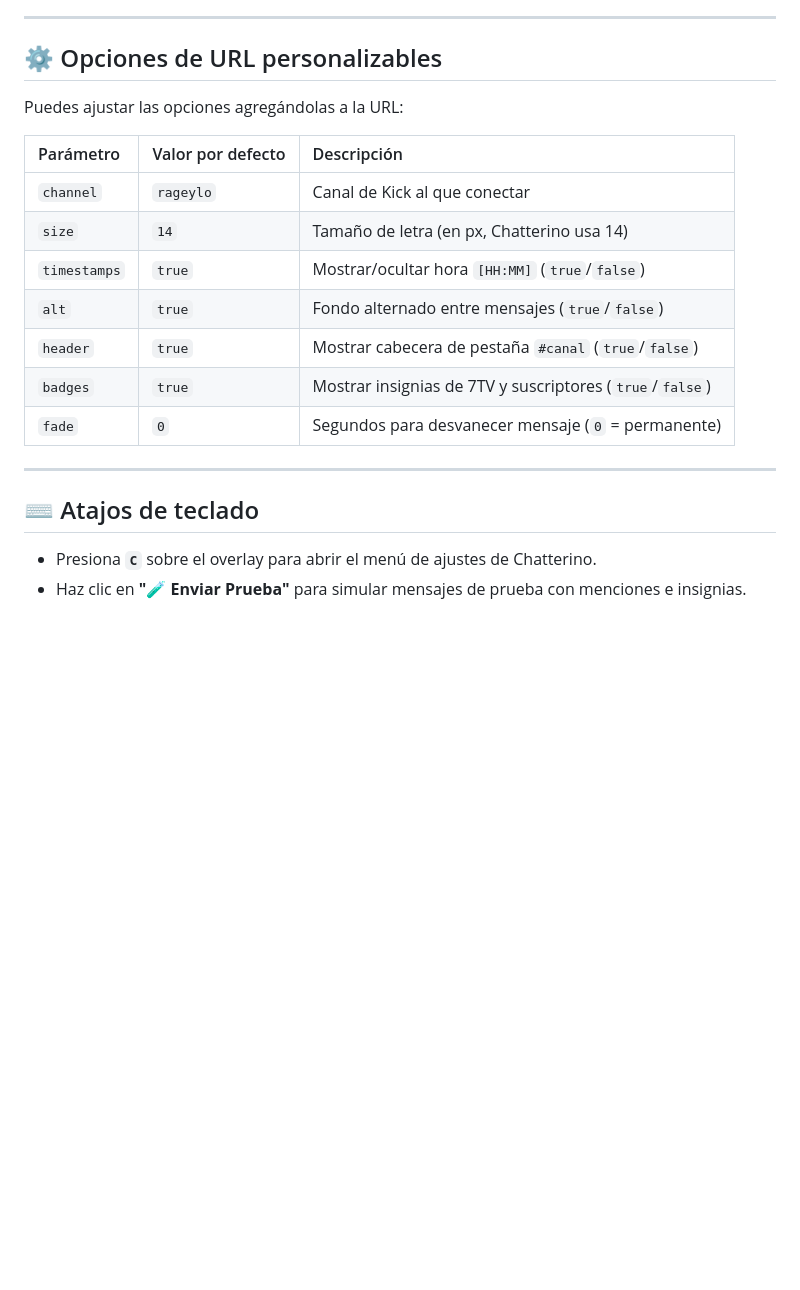
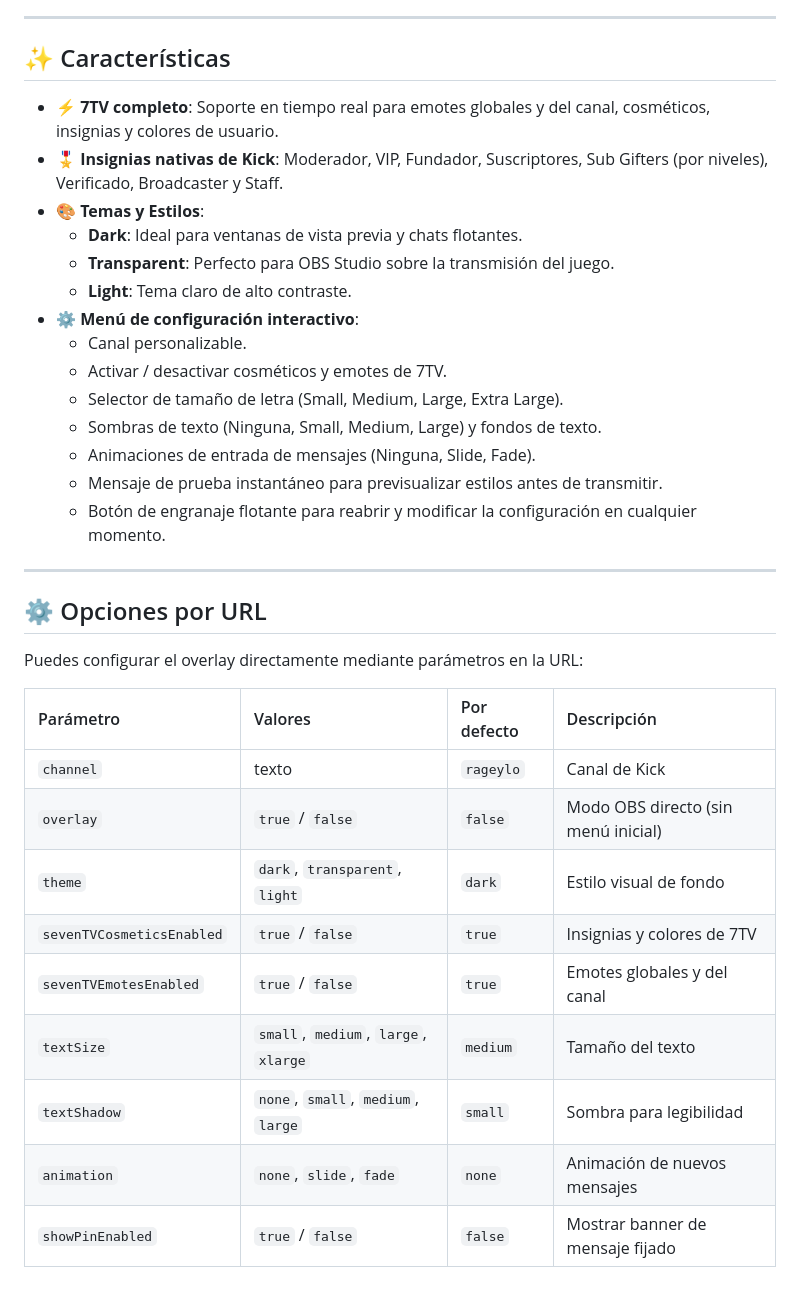
Before and after one commit to Yuuzito/Holy-chat-overlay, a Markdown page: README.md, the part around one of its changes. GitHub-like rendering; blank space fills up the shorter version.

```diff
--- a/README.md
+++ b/README.md
@@ -48,22 +33,37 @@ Si prefieres no iniciar el script de Python:
 
 ---
 
-## ⚙️ Opciones de URL personalizables
+## ✨ Características
 
-Puedes ajustar las opciones agregándolas a la URL:
-
-| Parámetro | Valor por defecto | Descripción |
-| :--- | :--- | :--- |
-| `channel` | `rageylo` | Canal de Kick al que conectar |
-| `size` | `14` | Tamaño de letra (en px, Chatterino usa 14) |
-| `timestamps` | `true` | Mostrar/ocultar hora `[HH:MM]` (`true`/`false`) |
-| `alt` | `true` | Fondo alternado entre mensajes (`true`/`false`) |
-| `header` | `true` | Mostrar cabecera de pestaña `#canal` (`true`/`false`) |
-| `badges` | `true` | Mostrar insignias de 7TV y suscriptores (`true`/`false`) |
-| `fade` | `0` | Segundos para desvanecer mensaje (`0` = permanente) |
+- ⚡ **7TV completo**: Soporte en tiempo real para emotes globales y del canal, cosméticos, insignias y colores de usuario.
+- 🎖️ **Insignias nativas de Kick**: Moderador, VIP, Fundador, Suscriptores, Sub Gifters (por niveles), Verificado, Broadcaster y Staff.
+- 🎨 **Temas y Estilos**:
+  - **Dark**: Ideal para ventanas de vista previa y chats flotantes.
+  - **Transparent**: Perfecto para OBS Studio sobre la transmisión del juego.
+  - **Light**: Tema claro de alto contraste.
+- ⚙️ **Menú de configuración interactivo**:
+  - Canal personalizable.
+  - Activar / desactivar cosméticos y emotes de 7TV.
+  - Selector de tamaño de letra (Small, Medium, Large, Extra Large).
+  - Sombras de texto (Ninguna, Small, Medium, Large) y fondos de texto.
+  - Animaciones de entrada de mensajes (Ninguna, Slide, Fade).
+  - Mensaje de prueba instantáneo para previsualizar estilos antes de transmitir.
+  - Botón de engranaje flotante para reabrir y modificar la configuración en cualquier momento.
 
 ---
 
-## ⌨️ Atajos de teclado
-- Presiona **`C`** sobre el overlay para abrir el menú de ajustes de Chatterino.
-- Haz clic en **"🧪 Enviar Prueba"** para simular mensajes de prueba con menciones e insignias.
+## ⚙️ Opciones por URL
+
+Puedes configurar el overlay directamente mediante parámetros en la URL:
+
+| Parámetro | Valores | Por defecto | Descripción |
+| :--- | :--- | :--- | :--- |
+| `channel` | texto | `rageylo` | Canal de Kick |
+| `overlay` | `true` / `false` | `false` | Modo OBS directo (sin menú inicial) |
+| `theme` | `dark`, `transparent`, `light` | `dark` | Estilo visual de fondo |
+| `sevenTVCosmeticsEnabled` | `true` / `false` | `true` | Insignias y colores de 7TV |
+| `sevenTVEmotesEnabled` | `true` / `false` | `true` | Emotes globales y del canal |
+| `textSize` | `small`, `medium`, `large`, `xlarge` | `medium` | Tamaño del texto |
+| `textShadow` | `none`, `small`, `medium`, `large` | `small` | Sombra para legibilidad |
+| `animation` | `none`, `slide`, `fade` | `none` | Animación de nuevos mensajes |
+| `showPinEnabled` | `true` / `false` | `false` | Mostrar banner de mensaje fijado |
```
Also changed, not shown: other parts of README.md (+20 -35 lines).
